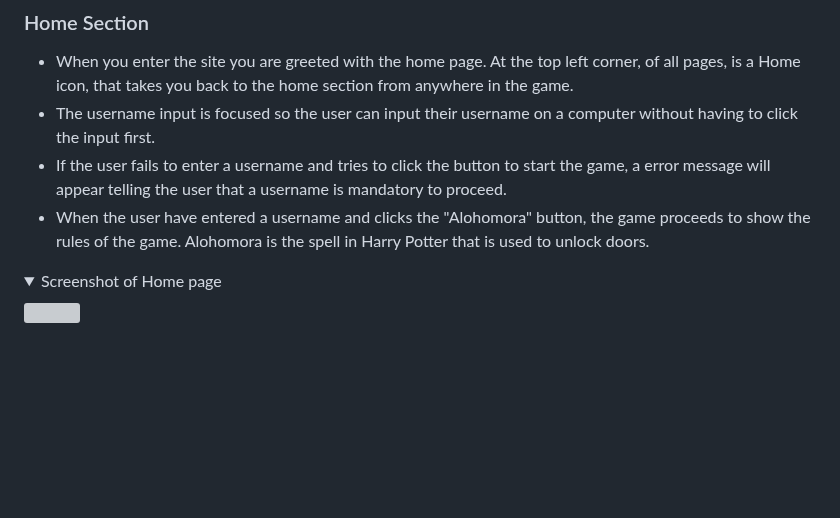
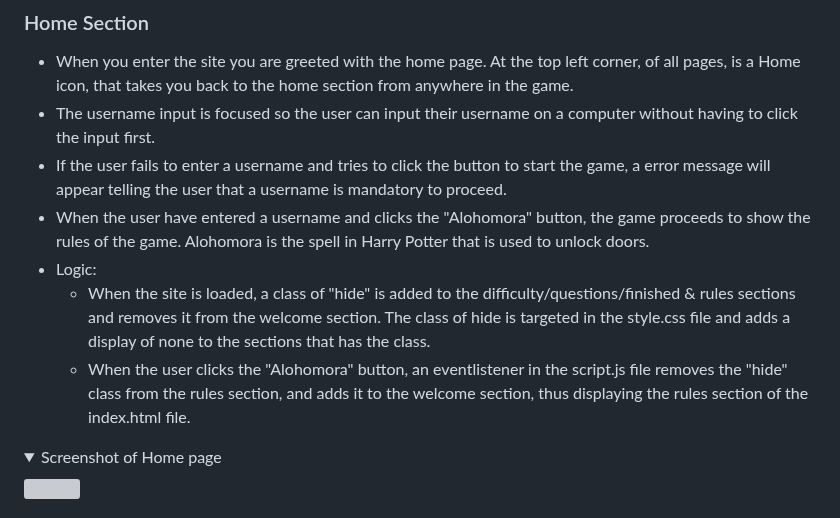
Before and after one commit to gStarhigh/pro2, a Markdown page: README.md, the part around the change. Rendered like a GitHub page; folded sections open; blank space fills up the shorter version; grey boxes are pictures that could not be loaded.

Commit message:
added information about the class hide logic to the home section and explaining how it works to display the rules section when the button is clicked

```diff
--- a/README.md
+++ b/README.md
@@ -117,6 +117,9 @@ The wireframes should not be considered finished product, but as a tool I used a
 - The username input is focused so the user can input their username on a computer without having to click the input first.
 - If the user fails to enter a username and tries to click the button to start the game, a error message will appear telling the user that a username is mandatory to proceed.
 - When the user have entered a username and clicks the "Alohomora" button, the game proceeds to show the rules of the game. Alohomora is the spell in Harry Potter that is used to unlock doors.
+- Logic:
+    - When the site is loaded, a class of "hide" is added to the difficulty/questions/finished & rules sections and removes it from the welcome section. The class of hide is targeted in the style.css file and adds a display of none to the sections that has the class.
+    - When the user clicks the "Alohomora" button, an eventlistener in the script.js file removes the "hide" class from the rules section, and adds it to the welcome section, thus displaying the rules section of the index.html file.
 <details>
 <summary>Screenshot of Home page</summary>
 <img src="assets/images/index-ps-desktop.png">
```
